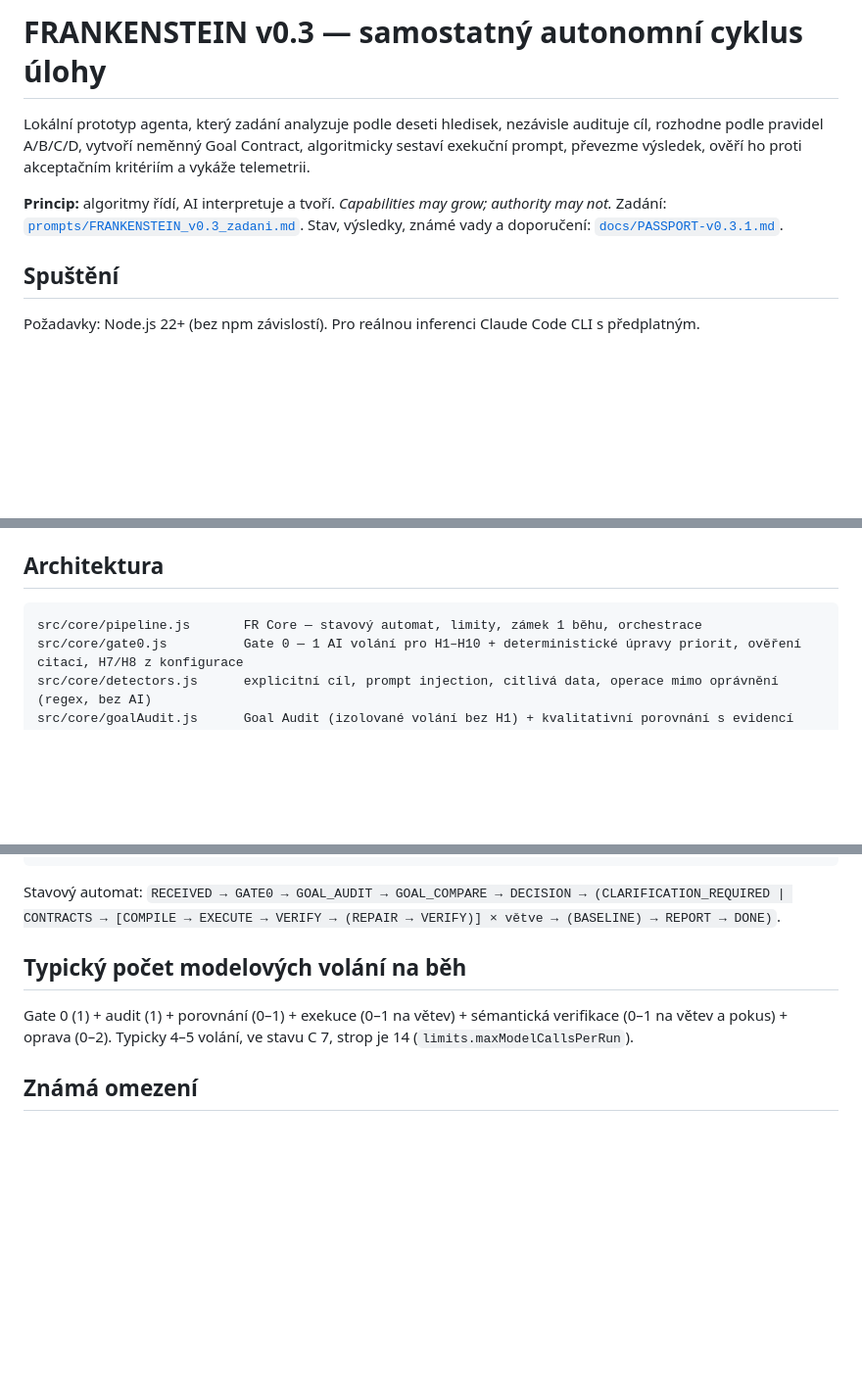
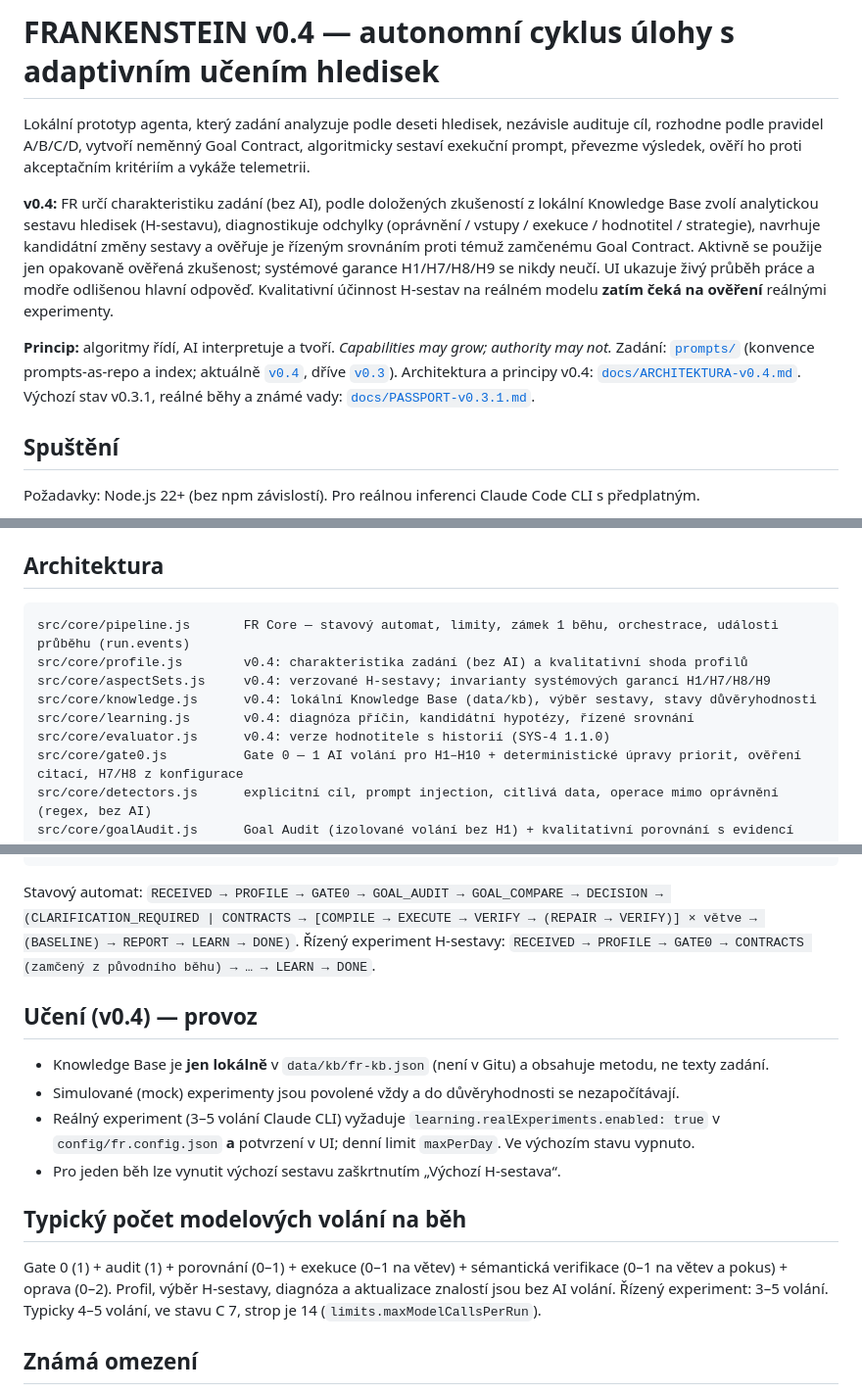
Before and after one commit to evymo/frankie, a Markdown page: README.md, 3 parts joined by grey strips. Shown at 98% size. Drawn GitHub-style; blank space fills up the shorter version.

````diff
--- a/README.md
+++ b/README.md
@@ -1,12 +1,20 @@
-# FRANKENSTEIN v0.3 — samostatný autonomní cyklus úlohy
+# FRANKENSTEIN v0.4 — autonomní cyklus úlohy s adaptivním učením hledisek
 
 Lokální prototyp agenta, který zadání analyzuje podle deseti hledisek, nezávisle audituje cíl,
 rozhodne podle pravidel A/B/C/D, vytvoří neměnný Goal Contract, algoritmicky sestaví exekuční prompt,
 převezme výsledek, ověří ho proti akceptačním kritériím a vykáže telemetrii.
 
+**v0.4:** FR určí charakteristiku zadání (bez AI), podle doložených zkušeností z lokální Knowledge Base zvolí analytickou
+sestavu hledisek (H-sestavu), diagnostikuje odchylky (oprávnění / vstupy / exekuce / hodnotitel / strategie), navrhuje
+kandidátní změny sestavy a ověřuje je řízeným srovnáním proti témuž zamčenému Goal Contract. Aktivně se použije jen
+opakovaně ověřená zkušenost; systémové garance H1/H7/H8/H9 se nikdy neučí. UI ukazuje živý průběh práce a modře
+odlišenou hlavní odpověď. Kvalitativní účinnost H-sestav na reálném modelu **zatím čeká na ověření** reálnými experimenty.
+
 **Princip:** algoritmy řídí, AI interpretuje a tvoří. *Capabilities may grow; authority may not.*
-Zadání: [`prompts/FRANKENSTEIN_v0.3_zadani.md`](prompts/FRANKENSTEIN_v0.3_zadani.md).
-Stav, výsledky, známé vady a doporučení: [`docs/PASSPORT-v0.3.1.md`](docs/PASSPORT-v0.3.1.md).
+Zadání: [`prompts/`](prompts/README.md) (konvence prompts-as-repo a index; aktuálně
+[`v0.4`](prompts/FRANKENSTEIN_v0.4_adaptive_h_learning_ui_CC.md), dříve [`v0.3`](prompts/FRANKENSTEIN_v0.3_zadani.md)).
+Architektura a principy v0.4: [`docs/ARCHITEKTURA-v0.4.md`](docs/ARCHITEKTURA-v0.4.md).
+Výchozí stav v0.3.1, reálné běhy a známé vady: [`docs/PASSPORT-v0.3.1.md`](docs/PASSPORT-v0.3.1.md).
 
 ## Spuštění
 
@@ -37,7 +45,12 @@ bez jediného volání.
 ## Architektura
 
 ```
-src/core/pipeline.js       FR Core — stavový automat, limity, zámek 1 běhu, orchestrace
+src/core/pipeline.js       FR Core — stavový automat, limity, zámek 1 běhu, orchestrace, události průběhu (run.events)
+src/core/profile.js        v0.4: charakteristika zadání (bez AI) a kvalitativní shoda profilů
+src/core/aspectSets.js     v0.4: verzované H-sestavy; invarianty systémových garancí H1/H7/H8/H9
+src/core/knowledge.js      v0.4: lokální Knowledge Base (data/kb), výběr sestavy, stavy důvěryhodnosti
+src/core/learning.js       v0.4: diagnóza příčin, kandidátní hypotézy, řízené srovnání
+src/core/evaluator.js      v0.4: verze hodnotitele s historií (SYS-4 1.1.0)
 src/core/gate0.js          Gate 0 — 1 AI volání pro H1–H10 + deterministické úpravy priorit, ověření citací, H7/H8 z konfigurace
 src/core/detectors.js      explicitní cíl, prompt injection, citlivá data, operace mimo oprávnění (regex, bez AI)
 src/core/goalAudit.js      Goal Audit (izolované volání bez H1) + kvalitativní porovnání s evidencí původu
@@ -56,12 +69,22 @@ public/                    frontend (HTML/CSS/JS bez závislostí)
 test/                      deterministické testy (node:test)
 ```
 
-Stavový automat: `RECEIVED → GATE0 → GOAL_AUDIT → GOAL_COMPARE → DECISION → (CLARIFICATION_REQUIRED | CONTRACTS →
-[COMPILE → EXECUTE → VERIFY → (REPAIR → VERIFY)] × větve → (BASELINE) → REPORT → DONE)`.
+Stavový automat: `RECEIVED → PROFILE → GATE0 → GOAL_AUDIT → GOAL_COMPARE → DECISION → (CLARIFICATION_REQUIRED | CONTRACTS →
+[COMPILE → EXECUTE → VERIFY → (REPAIR → VERIFY)] × větve → (BASELINE) → REPORT → LEARN → DONE)`.
+Řízený experiment H-sestavy: `RECEIVED → PROFILE → GATE0 → CONTRACTS (zamčený z původního běhu) → … → LEARN → DONE`.
+
+## Učení (v0.4) — provoz
+
+- Knowledge Base je **jen lokálně** v `data/kb/fr-kb.json` (není v Gitu) a obsahuje metodu, ne texty zadání.
+- Simulované (mock) experimenty jsou povolené vždy a do důvěryhodnosti se nezapočítávají.
+- Reálný experiment (3–5 volání Claude CLI) vyžaduje `learning.realExperiments.enabled: true` v `config/fr.config.json`
+  **a** potvrzení v UI; denní limit `maxPerDay`. Ve výchozím stavu vypnuto.
+- Pro jeden běh lze vynutit výchozí sestavu zaškrtnutím „Výchozí H-sestava“.
 
 ## Typický počet modelových volání na běh
 
 Gate 0 (1) + audit (1) + porovnání (0–1) + exekuce (0–1 na větev) + sémantická verifikace (0–1 na větev a pokus) + oprava (0–2).
+Profil, výběr H-sestavy, diagnóza a aktualizace znalostí jsou bez AI volání. Řízený experiment: 3–5 volání.
 Typicky 4–5 volání, ve stavu C 7, strop je 14 (`limits.maxModelCallsPerRun`).
 
 ## Známá omezení
````
Also changed, not shown: docs/ARCHITEKTURA-v0.4.md (added, +189 -0 lines), prompts/README.md (added, +50 -0 lines).
